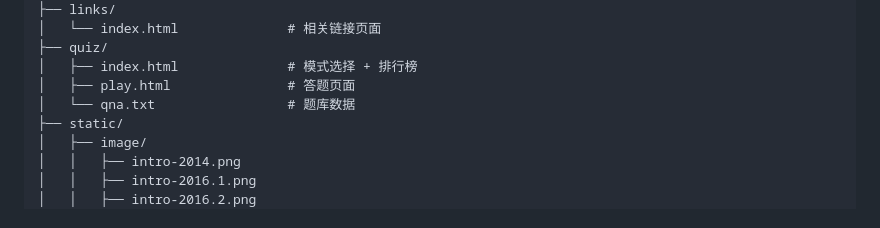
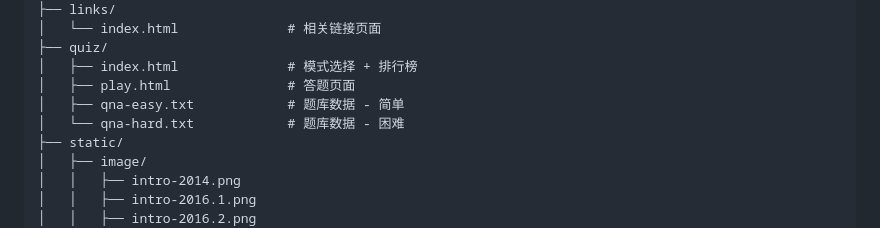
Before and after one commit to HongAXE/sakura, a Markdown page: README.md, the part around the change. GitHub-like rendering.

Commit message:
更新 README.md

```diff
--- a/README.md
+++ b/README.md
@@ -48,7 +48,8 @@ Sakura/
 ├── quiz/
 │   ├── index.html              # 模式选择 + 排行榜
 │   ├── play.html               # 答题页面
-│   └── qna.txt                 # 题库数据
+│   ├── qna-easy.txt            # 题库数据 - 简单
+│   └── qna-hard.txt            # 题库数据 - 困难
 ├── static/
 │   ├── image/
 │   │   ├── intro-2014.png
```
